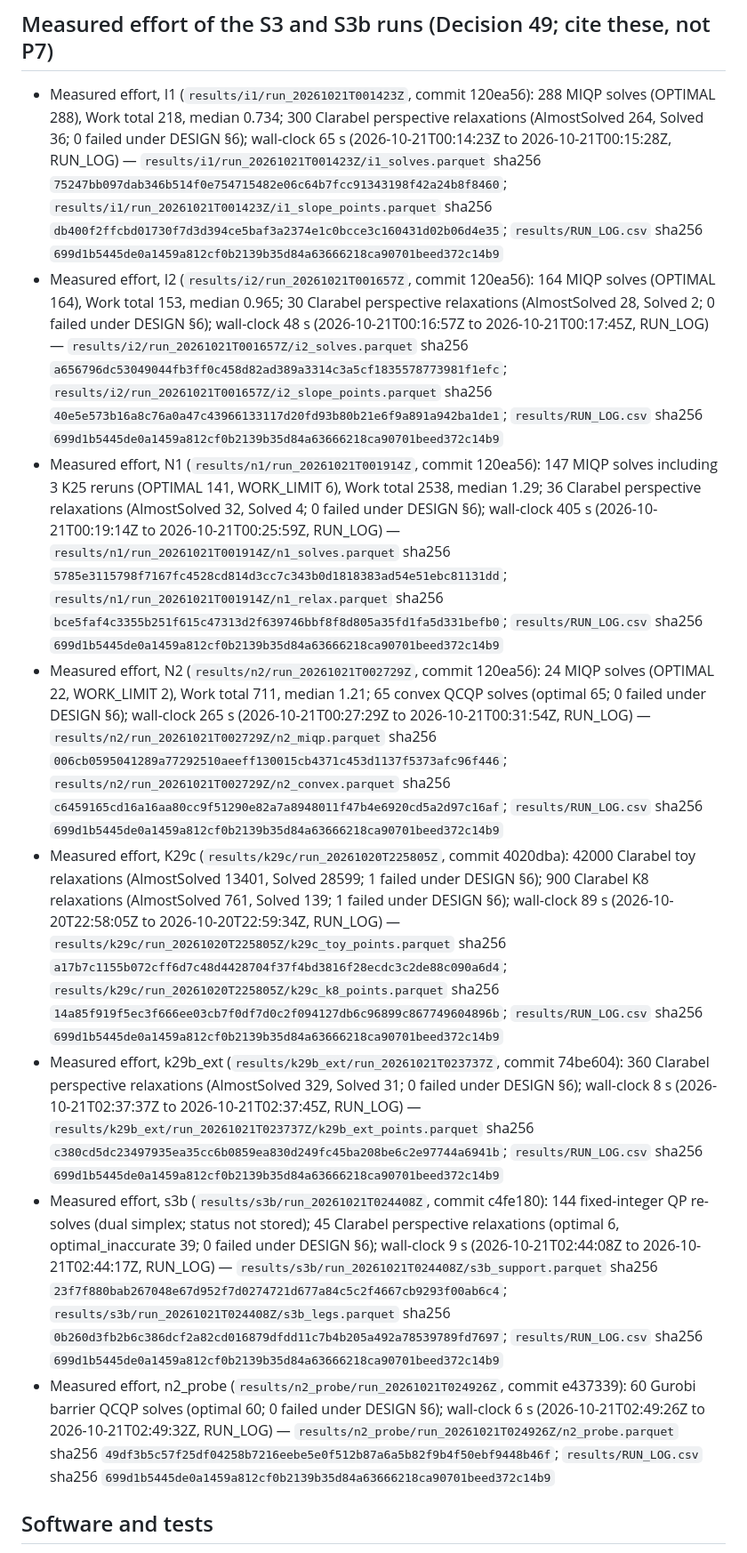
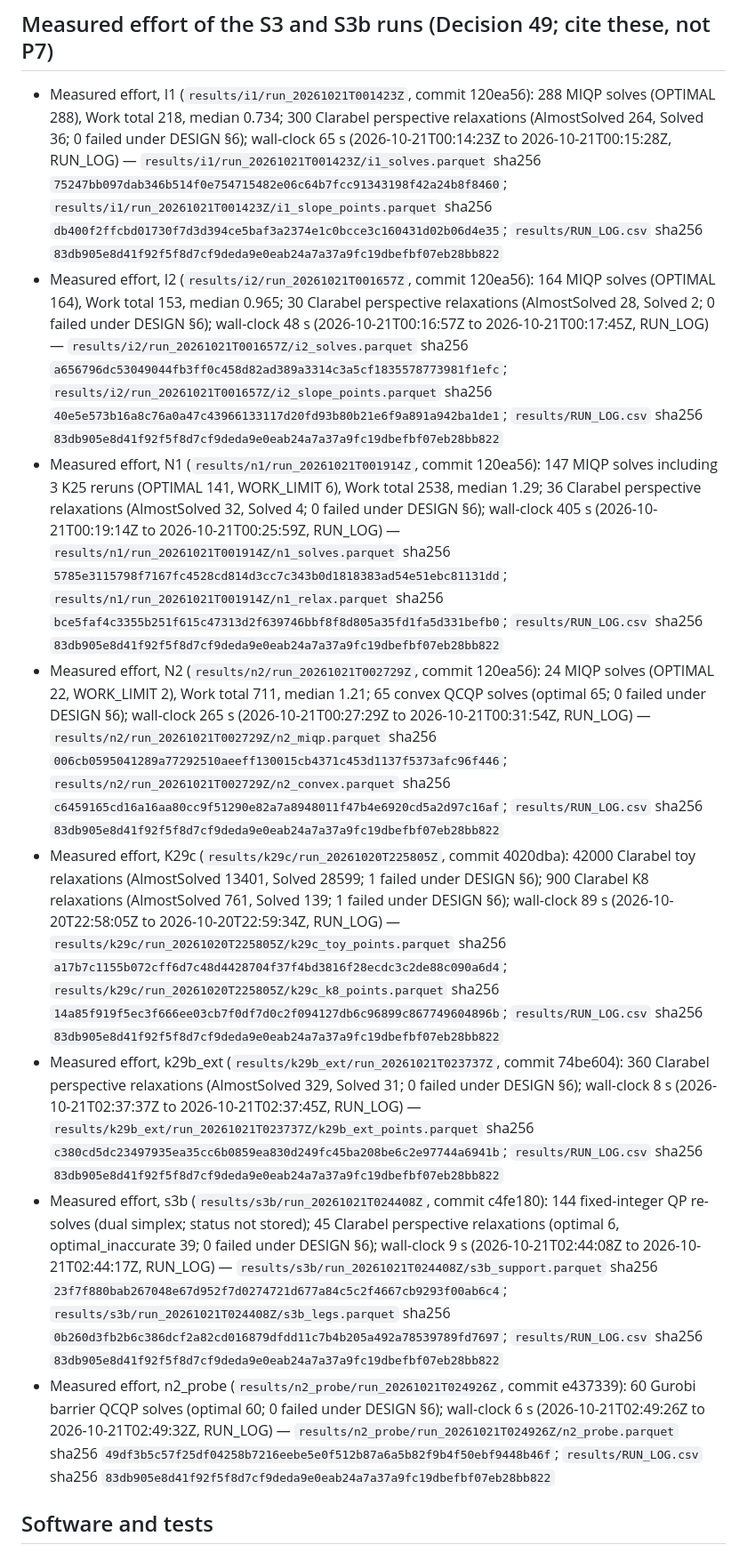
Before and after one commit to IsaiahChoi/engs104-neutrality-v2, a Markdown page: proposal/FACTS.md, the part around one of its changes. Shown at 89% size. GitHub-like rendering.

Commit message:
S4: FACTS regenerated after the disclosures run (RUN_LOG sha256 and the newest full-suite log only)
Co-Authored-By: Claude Opus 5.5 <noreply@anthropic.com>

```diff
--- a/proposal/FACTS.md
+++ b/proposal/FACTS.md
@@ -112,14 +112,14 @@ Generated by `tools/make_facts.py`; do not edit. One fact per line, with its sou
 
 ## Measured effort of the S3 and S3b runs (Decision 49; cite these, not P7)
 
-- Measured effort, I1 (`results/i1/run_20261021T001423Z`, commit 120ea56): 288 MIQP solves (OPTIMAL 288), Work total 218, median 0.734; 300 Clarabel perspective relaxations (AlmostSolved 264, Solved 36; 0 failed under DESIGN §6); wall-clock 65 s (2026-10-21T00:14:23Z to 2026-10-21T00:15:28Z, RUN_LOG) — `results/i1/run_20261021T001423Z/i1_solves.parquet` sha256 `75247bb097dab346b514f0e754715482e06c64b7fcc91343198f42a24b8f8460`; `results/i1/run_20261021T001423Z/i1_slope_points.parquet` sha256 `db400f2ffcbd01730f7d3d394ce5baf3a2374e1c0bcce3c160431d02b06d4e35`; `results/RUN_LOG.csv` sha256 `699d1b5445de0a1459a812cf0b2139b35d84a63666218ca90701beed372c14b9`
-- Measured effort, I2 (`results/i2/run_20261021T001657Z`, commit 120ea56): 164 MIQP solves (OPTIMAL 164), Work total 153, median 0.965; 30 Clarabel perspective relaxations (AlmostSolved 28, Solved 2; 0 failed under DESIGN §6); wall-clock 48 s (2026-10-21T00:16:57Z to 2026-10-21T00:17:45Z, RUN_LOG) — `results/i2/run_20261021T001657Z/i2_solves.parquet` sha256 `a656796dc53049044fb3ff0c458d82ad389a3314c3a5cf1835578773981f1efc`; `results/i2/run_20261021T001657Z/i2_slope_points.parquet` sha256 `40e5e573b16a8c76a0a47c43966133117d20fd93b80b21e6f9a891a942ba1de1`; `results/RUN_LOG.csv` sha256 `699d1b5445de0a1459a812cf0b2139b35d84a63666218ca90701beed372c14b9`
-- Measured effort, N1 (`results/n1/run_20261021T001914Z`, commit 120ea56): 147 MIQP solves including 3 K25 reruns (OPTIMAL 141, WORK_LIMIT 6), Work total 2538, median 1.29; 36 Clarabel perspective relaxations (AlmostSolved 32, Solved 4; 0 failed under DESIGN §6); wall-clock 405 s (2026-10-21T00:19:14Z to 2026-10-21T00:25:59Z, RUN_LOG) — `results/n1/run_20261021T001914Z/n1_solves.parquet` sha256 `5785e3115798f7167fc4528cd814d3cc7c343b0d1818383ad54e51ebc81131dd`; `results/n1/run_20261021T001914Z/n1_relax.parquet` sha256 `bce5faf4c3355b251f615c47313d2f639746bbf8f8d805a35fd1fa5d331befb0`; `results/RUN_LOG.csv` sha256 `699d1b5445de0a1459a812cf0b2139b35d84a63666218ca90701beed372c14b9`
-- Measured effort, N2 (`results/n2/run_20261021T002729Z`, commit 120ea56): 24 MIQP solves (OPTIMAL 22, WORK_LIMIT 2), Work total 711, median 1.21; 65 convex QCQP solves (optimal 65; 0 failed under DESIGN §6); wall-clock 265 s (2026-10-21T00:27:29Z to 2026-10-21T00:31:54Z, RUN_LOG) — `results/n2/run_20261021T002729Z/n2_miqp.parquet` sha256 `006cb0595041289a77292510aeeff130015cb4371c453d1137f5373afc96f446`; `results/n2/run_20261021T002729Z/n2_convex.parquet` sha256 `c6459165cd16a16aa80cc9f51290e82a7a8948011f47b4e6920cd5a2d97c16af`; `results/RUN_LOG.csv` sha256 `699d1b5445de0a1459a812cf0b2139b35d84a63666218ca90701beed372c14b9`
-- Measured effort, K29c (`results/k29c/run_20261020T225805Z`, commit 4020dba): 42000 Clarabel toy relaxations (AlmostSolved 13401, Solved 28599; 1 failed under DESIGN §6); 900 Clarabel K8 relaxations (AlmostSolved 761, Solved 139; 1 failed under DESIGN §6); wall-clock 89 s (2026-10-20T22:58:05Z to 2026-10-20T22:59:34Z, RUN_LOG) — `results/k29c/run_20261020T225805Z/k29c_toy_points.parquet` sha256 `a17b7c1155b072cff6d7c48d4428704f37f4bd3816f28ecdc3c2de88c090a6d4`; `results/k29c/run_20261020T225805Z/k29c_k8_points.parquet` sha256 `14a85f919f5ec3f666ee03cb7f0df7d0c2f094127db6c96899c867749604896b`; `results/RUN_LOG.csv` sha256 `699d1b5445de0a1459a812cf0b2139b35d84a63666218ca90701beed372c14b9`
-- Measured effort, k29b_ext (`results/k29b_ext/run_20261021T023737Z`, commit 74be604): 360 Clarabel perspective relaxations (AlmostSolved 329, Solved 31; 0 failed under DESIGN §6); wall-clock 8 s (2026-10-21T02:37:37Z to 2026-10-21T02:37:45Z, RUN_LOG) — `results/k29b_ext/run_20261021T023737Z/k29b_ext_points.parquet` sha256 `c380cd5dc23497935ea35cc6b0859ea830d249fc45ba208be6c2e97744a6941b`; `results/RUN_LOG.csv` sha256 `699d1b5445de0a1459a812cf0b2139b35d84a63666218ca90701beed372c14b9`
-- Measured effort, s3b (`results/s3b/run_20261021T024408Z`, commit c4fe180): 144 fixed-integer QP re-solves (dual simplex; status not stored); 45 Clarabel perspective relaxations (optimal 6, optimal_inaccurate 39; 0 failed under DESIGN §6); wall-clock 9 s (2026-10-21T02:44:08Z to 2026-10-21T02:44:17Z, RUN_LOG) — `results/s3b/run_20261021T024408Z/s3b_support.parquet` sha256 `23f7f880bab267048e67d952f7d0274721d677a84c5c2f4667cb9293f00ab6c4`; `results/s3b/run_20261021T024408Z/s3b_legs.parquet` sha256 `0b260d3fb2b6c386dcf2a82cd016879dfdd11c7b4b205a492a78539789fd7697`; `results/RUN_LOG.csv` sha256 `699d1b5445de0a1459a812cf0b2139b35d84a63666218ca90701beed372c14b9`
-- Measured effort, n2_probe (`results/n2_probe/run_20261021T024926Z`, commit e437339): 60 Gurobi barrier QCQP solves (optimal 60; 0 failed under DESIGN §6); wall-clock 6 s (2026-10-21T02:49:26Z to 2026-10-21T02:49:32Z, RUN_LOG) — `results/n2_probe/run_20261021T024926Z/n2_probe.parquet` sha256 `49df3b5c57f25df04258b7216eebe5e0f512b87a6a5b82f9b4f50ebf9448b46f`; `results/RUN_LOG.csv` sha256 `699d1b5445de0a1459a812cf0b2139b35d84a63666218ca90701beed372c14b9`
+- Measured effort, I1 (`results/i1/run_20261021T001423Z`, commit 120ea56): 288 MIQP solves (OPTIMAL 288), Work total 218, median 0.734; 300 Clarabel perspective relaxations (AlmostSolved 264, Solved 36; 0 failed under DESIGN §6); wall-clock 65 s (2026-10-21T00:14:23Z to 2026-10-21T00:15:28Z, RUN_LOG) — `results/i1/run_20261021T001423Z/i1_solves.parquet` sha256 `75247bb097dab346b514f0e754715482e06c64b7fcc91343198f42a24b8f8460`; `results/i1/run_20261021T001423Z/i1_slope_points.parquet` sha256 `db400f2ffcbd01730f7d3d394ce5baf3a2374e1c0bcce3c160431d02b06d4e35`; `results/RUN_LOG.csv` sha256 `83db905e8d41f92f5f8d7cf9deda9e0eab24a7a37a9fc19dbefbf07eb28bb822`
+- Measured effort, I2 (`results/i2/run_20261021T001657Z`, commit 120ea56): 164 MIQP solves (OPTIMAL 164), Work total 153, median 0.965; 30 Clarabel perspective relaxations (AlmostSolved 28, Solved 2; 0 failed under DESIGN §6); wall-clock 48 s (2026-10-21T00:16:57Z to 2026-10-21T00:17:45Z, RUN_LOG) — `results/i2/run_20261021T001657Z/i2_solves.parquet` sha256 `a656796dc53049044fb3ff0c458d82ad389a3314c3a5cf1835578773981f1efc`; `results/i2/run_20261021T001657Z/i2_slope_points.parquet` sha256 `40e5e573b16a8c76a0a47c43966133117d20fd93b80b21e6f9a891a942ba1de1`; `results/RUN_LOG.csv` sha256 `83db905e8d41f92f5f8d7cf9deda9e0eab24a7a37a9fc19dbefbf07eb28bb822`
+- Measured effort, N1 (`results/n1/run_20261021T001914Z`, commit 120ea56): 147 MIQP solves including 3 K25 reruns (OPTIMAL 141, WORK_LIMIT 6), Work total 2538, median 1.29; 36 Clarabel perspective relaxations (AlmostSolved 32, Solved 4; 0 failed under DESIGN §6); wall-clock 405 s (2026-10-21T00:19:14Z to 2026-10-21T00:25:59Z, RUN_LOG) — `results/n1/run_20261021T001914Z/n1_solves.parquet` sha256 `5785e3115798f7167fc4528cd814d3cc7c343b0d1818383ad54e51ebc81131dd`; `results/n1/run_20261021T001914Z/n1_relax.parquet` sha256 `bce5faf4c3355b251f615c47313d2f639746bbf8f8d805a35fd1fa5d331befb0`; `results/RUN_LOG.csv` sha256 `83db905e8d41f92f5f8d7cf9deda9e0eab24a7a37a9fc19dbefbf07eb28bb822`
+- Measured effort, N2 (`results/n2/run_20261021T002729Z`, commit 120ea56): 24 MIQP solves (OPTIMAL 22, WORK_LIMIT 2), Work total 711, median 1.21; 65 convex QCQP solves (optimal 65; 0 failed under DESIGN §6); wall-clock 265 s (2026-10-21T00:27:29Z to 2026-10-21T00:31:54Z, RUN_LOG) — `results/n2/run_20261021T002729Z/n2_miqp.parquet` sha256 `006cb0595041289a77292510aeeff130015cb4371c453d1137f5373afc96f446`; `results/n2/run_20261021T002729Z/n2_convex.parquet` sha256 `c6459165cd16a16aa80cc9f51290e82a7a8948011f47b4e6920cd5a2d97c16af`; `results/RUN_LOG.csv` sha256 `83db905e8d41f92f5f8d7cf9deda9e0eab24a7a37a9fc19dbefbf07eb28bb822`
+- Measured effort, K29c (`results/k29c/run_20261020T225805Z`, commit 4020dba): 42000 Clarabel toy relaxations (AlmostSolved 13401, Solved 28599; 1 failed under DESIGN §6); 900 Clarabel K8 relaxations (AlmostSolved 761, Solved 139; 1 failed under DESIGN §6); wall-clock 89 s (2026-10-20T22:58:05Z to 2026-10-20T22:59:34Z, RUN_LOG) — `results/k29c/run_20261020T225805Z/k29c_toy_points.parquet` sha256 `a17b7c1155b072cff6d7c48d4428704f37f4bd3816f28ecdc3c2de88c090a6d4`; `results/k29c/run_20261020T225805Z/k29c_k8_points.parquet` sha256 `14a85f919f5ec3f666ee03cb7f0df7d0c2f094127db6c96899c867749604896b`; `results/RUN_LOG.csv` sha256 `83db905e8d41f92f5f8d7cf9deda9e0eab24a7a37a9fc19dbefbf07eb28bb822`
+- Measured effort, k29b_ext (`results/k29b_ext/run_20261021T023737Z`, commit 74be604): 360 Clarabel perspective relaxations (AlmostSolved 329, Solved 31; 0 failed under DESIGN §6); wall-clock 8 s (2026-10-21T02:37:37Z to 2026-10-21T02:37:45Z, RUN_LOG) — `results/k29b_ext/run_20261021T023737Z/k29b_ext_points.parquet` sha256 `c380cd5dc23497935ea35cc6b0859ea830d249fc45ba208be6c2e97744a6941b`; `results/RUN_LOG.csv` sha256 `83db905e8d41f92f5f8d7cf9deda9e0eab24a7a37a9fc19dbefbf07eb28bb822`
+- Measured effort, s3b (`results/s3b/run_20261021T024408Z`, commit c4fe180): 144 fixed-integer QP re-solves (dual simplex; status not stored); 45 Clarabel perspective relaxations (optimal 6, optimal_inaccurate 39; 0 failed under DESIGN §6); wall-clock 9 s (2026-10-21T02:44:08Z to 2026-10-21T02:44:17Z, RUN_LOG) — `results/s3b/run_20261021T024408Z/s3b_support.parquet` sha256 `23f7f880bab267048e67d952f7d0274721d677a84c5c2f4667cb9293f00ab6c4`; `results/s3b/run_20261021T024408Z/s3b_legs.parquet` sha256 `0b260d3fb2b6c386dcf2a82cd016879dfdd11c7b4b205a492a78539789fd7697`; `results/RUN_LOG.csv` sha256 `83db905e8d41f92f5f8d7cf9deda9e0eab24a7a37a9fc19dbefbf07eb28bb822`
+- Measured effort, n2_probe (`results/n2_probe/run_20261021T024926Z`, commit e437339): 60 Gurobi barrier QCQP solves (optimal 60; 0 failed under DESIGN §6); wall-clock 6 s (2026-10-21T02:49:26Z to 2026-10-21T02:49:32Z, RUN_LOG) — `results/n2_probe/run_20261021T024926Z/n2_probe.parquet` sha256 `49df3b5c57f25df04258b7216eebe5e0f512b87a6a5b82f9b4f50ebf9448b46f`; `results/RUN_LOG.csv` sha256 `83db905e8d41f92f5f8d7cf9deda9e0eab24a7a37a9fc19dbefbf07eb28bb822`
 
 ## Software and tests
 
```
Also changed, not shown: other parts of proposal/FACTS.md (+1 -1 lines).
